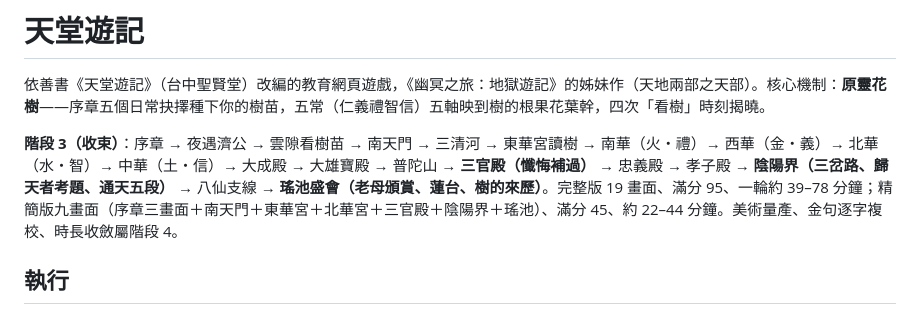
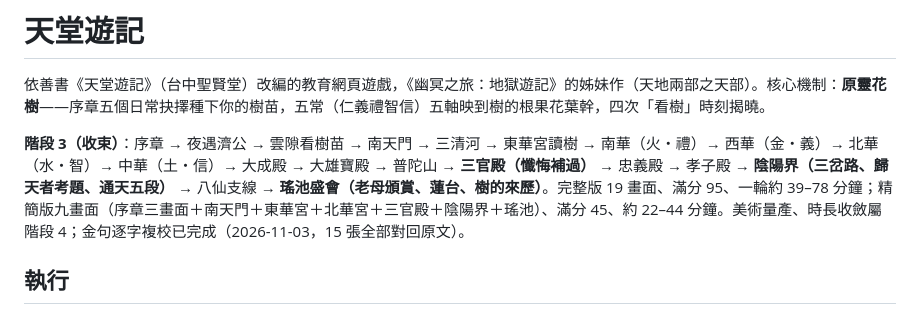
Before and after one commit to gustarsmile/heaven-tour-game, a Markdown page: README.md, the part around the change. GitHub-like rendering.

Commit message:
docs: README 階段 4 狀態——金句複校已完成
Co-Authored-By: Claude Fable 5.1 <noreply@anthropic.com>

```diff
--- a/README.md
+++ b/README.md
@@ -2,7 +2,7 @@
 
 依善書《天堂遊記》（台中聖賢堂）改編的教育網頁遊戲，《幽冥之旅：地獄遊記》的姊妹作（天地兩部之天部）。核心機制：**原靈花樹**——序章五個日常抉擇種下你的樹苗，五常（仁義禮智信）五軸映到樹的根果花葉幹，四次「看樹」時刻揭曉。
 
-**階段 3（收束）**：序章 → 夜遇濟公 → 雲隙看樹苗 → 南天門 → 三清河 → 東華宮讀樹 → 南華（火・禮）→ 西華（金・義）→ 北華（水・智）→ 中華（土・信）→ 大成殿 → 大雄寶殿 → 普陀山 → **三官殿（懺悔補過）** → 忠義殿 → 孝子殿 → **陰陽界（三岔路、歸天者考題、通天五段）** → 八仙支線 → **瑤池盛會（老母頒賞、蓮台、樹的來歷）**。完整版 19 畫面、滿分 95、一輪約 39–78 分鐘；精簡版九畫面（序章三畫面＋南天門＋東華宮＋北華宮＋三官殿＋陰陽界＋瑤池）、滿分 45、約 22–44 分鐘。美術量產、金句逐字複校、時長收斂屬階段 4。
+**階段 3（收束）**：序章 → 夜遇濟公 → 雲隙看樹苗 → 南天門 → 三清河 → 東華宮讀樹 → 南華（火・禮）→ 西華（金・義）→ 北華（水・智）→ 中華（土・信）→ 大成殿 → 大雄寶殿 → 普陀山 → **三官殿（懺悔補過）** → 忠義殿 → 孝子殿 → **陰陽界（三岔路、歸天者考題、通天五段）** → 八仙支線 → **瑤池盛會（老母頒賞、蓮台、樹的來歷）**。完整版 19 畫面、滿分 95、一輪約 39–78 分鐘；精簡版九畫面（序章三畫面＋南天門＋東華宮＋北華宮＋三官殿＋陰陽界＋瑤池）、滿分 45、約 22–44 分鐘。美術量產、時長收斂屬階段 4；金句逐字複校已完成（2026-11-03，15 張全部對回原文）。
 
 ## 執行
 
```
